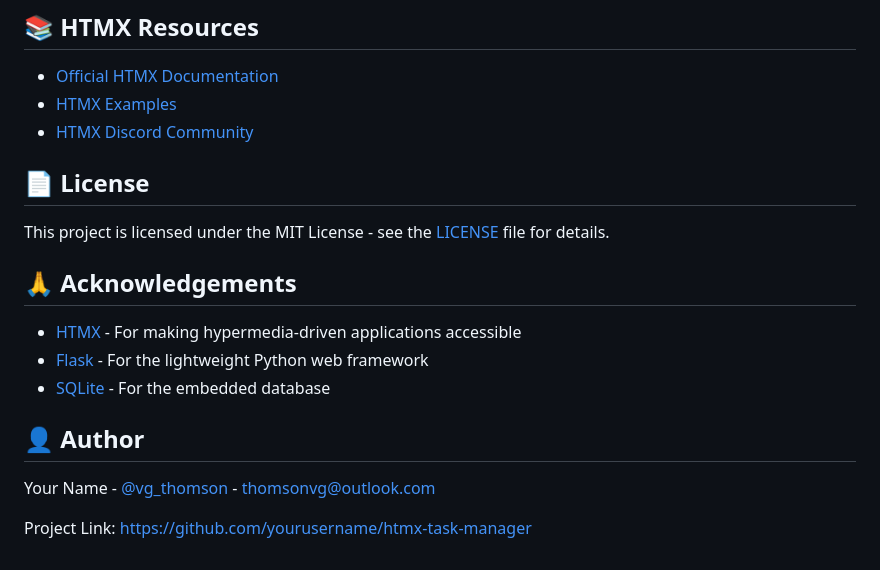
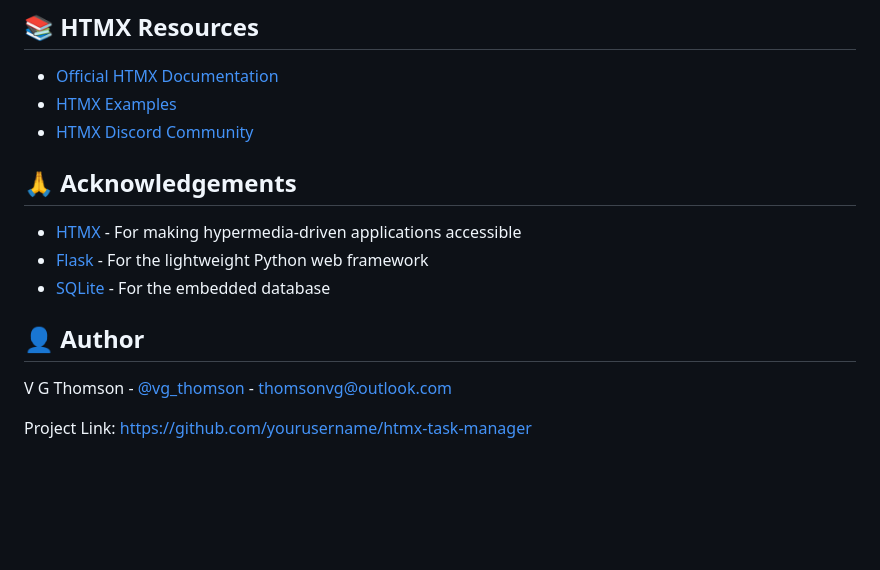
Before and after one commit to vgthomson/Flask-HTMX, a Markdown page: README.md, the part around the change. Rendered like a GitHub page; blank space fills up the shorter version.

```diff
--- a/README.md
+++ b/README.md
@@ -90,9 +90,6 @@ HTMX offers several advantages for this type of application:
 - [HTMX Examples](https://htmx.org/examples/)
 - [HTMX Discord Community](https://htmx.org/discord)
 
-## 📄 License
-
-This project is licensed under the MIT License - see the [LICENSE](LICENSE) file for details.
 
 ## 🙏 Acknowledgements
 
@@ -102,6 +99,6 @@ This project is licensed under the MIT License - see the [LICENSE](LICENSE) file
 
 ## 👤 Author
 
-Your Name - [@vg_thomson](https://www.linkedin.com/in/vgthomson/) - thomsonvg@outlook.com
+V G Thomson - [@vg_thomson](https://www.linkedin.com/in/vgthomson/) - thomsonvg@outlook.com
 
 Project Link: [https://github.com/yourusername/htmx-task-manager](https://github.com/yourusername/htmx-task-manager)
```
